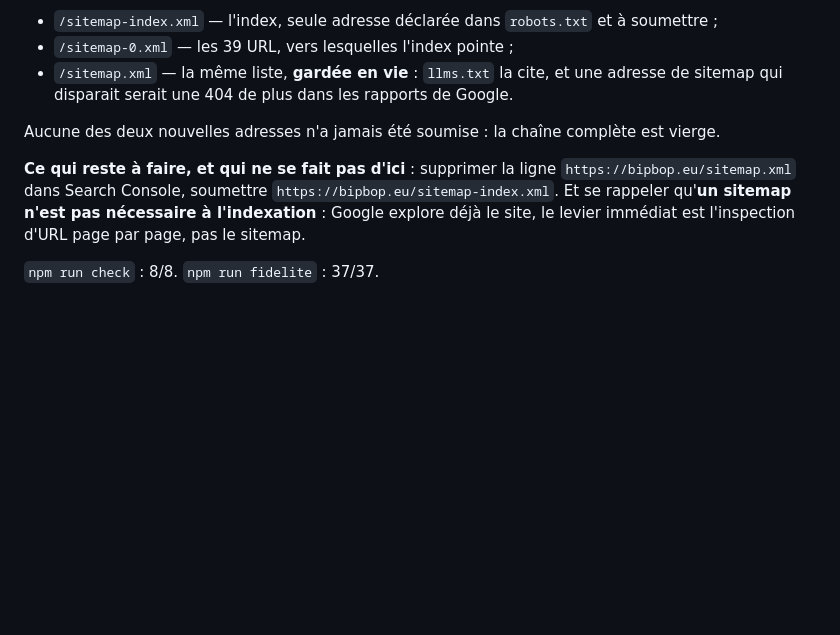
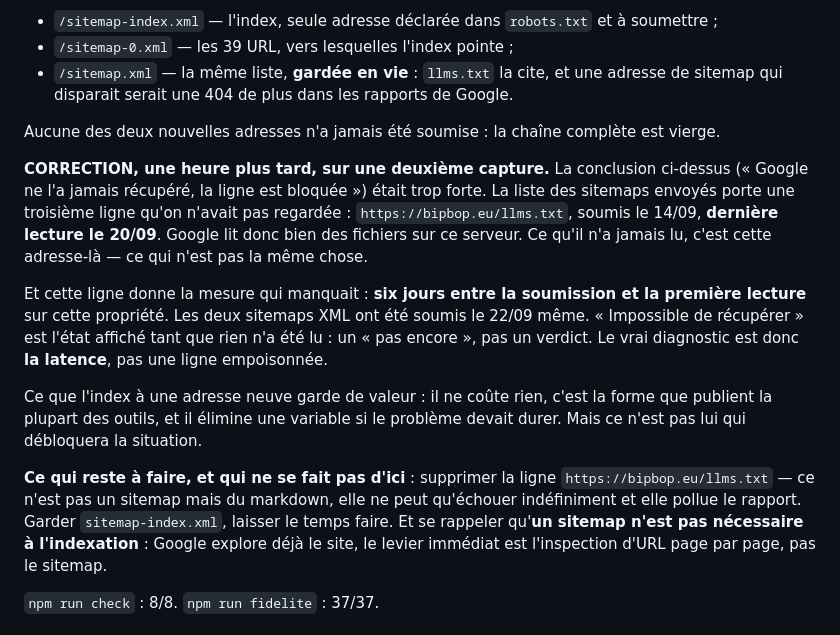
Before and after one commit to jfeuillet77-pixel/bipbop-site, a Markdown page: JOURNAL.md, the part around the change. Rendered like a GitHub page; blank space fills up the shorter version.

Commit message:
docs(journal): correction du diagnostic sitemap, la ligne llms.txt prouve que Google lit ce serveur
La conclusion "Google ne l'a jamais recupere" etait trop forte. La ligne
https://bipbop.eu/llms.txt, soumise le 14/09, porte une derniere lecture
au 20/09 : Google lit bien des fichiers sur ce serveur. Six jours entre
soumission et premiere lecture sur cette propriete.

Les deux sitemaps XML ont ete soumis le 22/09 : "Impossible de recuperer"
est l'etat affiche tant que rien n'a ete lu. Le diagnostic est la latence,
pas une ligne bloquee.

Co-Authored-By: Claude Opus 5 (1M context) <noreply@anthropic.com>

```diff
--- a/JOURNAL.md
+++ b/JOURNAL.md
@@ -34,11 +34,26 @@ d'index n'a aucune vertu magique, c'est le changement d'adresse qui compte.
 
 Aucune des deux nouvelles adresses n'a jamais été soumise : la chaîne complète est vierge.
 
+**CORRECTION, une heure plus tard, sur une deuxième capture.** La conclusion ci-dessus
+(« Google ne l'a jamais récupéré, la ligne est bloquée ») était trop forte. La liste des sitemaps
+envoyés porte une troisième ligne qu'on n'avait pas regardée : `https://bipbop.eu/llms.txt`,
+soumis le 14/09, **dernière lecture le 20/09**. Google lit donc bien des fichiers sur ce serveur.
+Ce qu'il n'a jamais lu, c'est cette adresse-là — ce qui n'est pas la même chose.
+
+Et cette ligne donne la mesure qui manquait : **six jours entre la soumission et la première
+lecture** sur cette propriété. Les deux sitemaps XML ont été soumis le 22/09 même.
+« Impossible de récupérer » est l'état affiché tant que rien n'a été lu : un « pas encore », pas un
+verdict. Le vrai diagnostic est donc **la latence**, pas une ligne empoisonnée.
+
+Ce que l'index à une adresse neuve garde de valeur : il ne coûte rien, c'est la forme que publient
+la plupart des outils, et il élimine une variable si le problème devait durer. Mais ce n'est pas
+lui qui débloquera la situation.
+
 **Ce qui reste à faire, et qui ne se fait pas d'ici** : supprimer la ligne
-`https://bipbop.eu/sitemap.xml` dans Search Console, soumettre
-`https://bipbop.eu/sitemap-index.xml`. Et se rappeler qu'**un sitemap n'est pas nécessaire à
-l'indexation** : Google explore déjà le site, le levier immédiat est l'inspection d'URL page par
-page, pas le sitemap.
+`https://bipbop.eu/llms.txt` — ce n'est pas un sitemap mais du markdown, elle ne peut qu'échouer
+indéfiniment et elle pollue le rapport. Garder `sitemap-index.xml`, laisser le temps faire. Et se
+rappeler qu'**un sitemap n'est pas nécessaire à l'indexation** : Google explore déjà le site, le
+levier immédiat est l'inspection d'URL page par page, pas le sitemap.
 
 `npm run check` : 8/8. `npm run fidelite` : 37/37.
 
```
